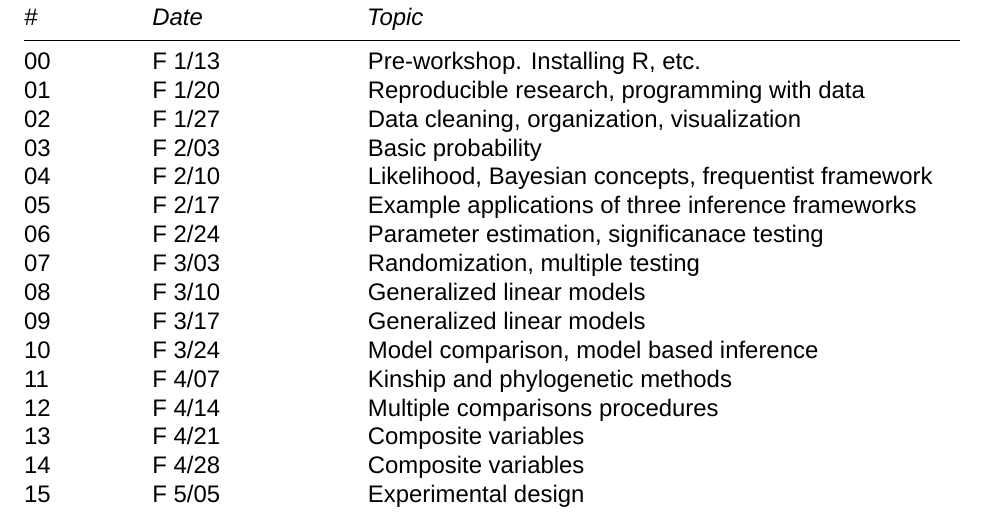
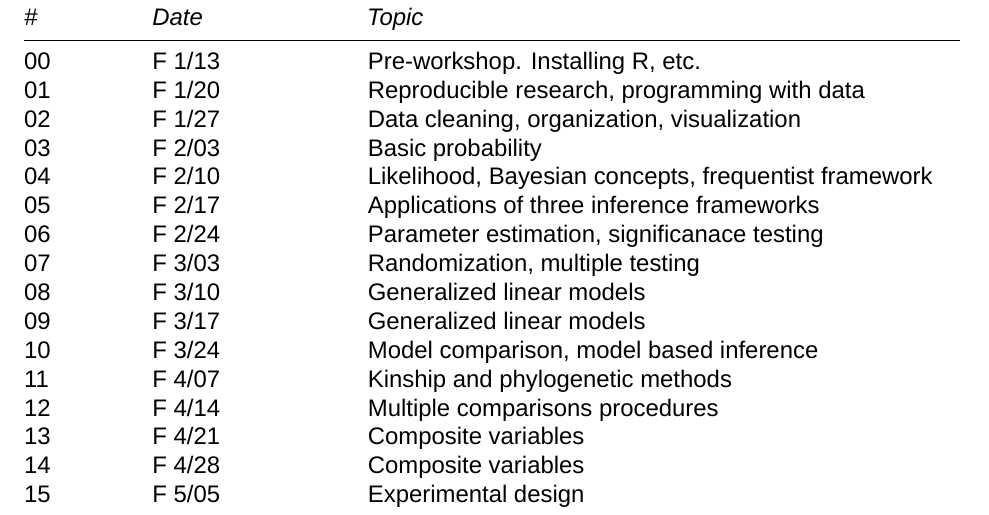
Before and after one commit to kmiddleton/quant_methods, an R Markdown document (Quant_Methods_Syllabus.Rmd): part of page 5 of 6, cut so that both start at the same text. Rendered offline with R 4.5, knitr and Pandoc, then LaTeX, with nearby package versions; a font, style sheet, LaTeX package, included part or bibliography that could not be used is replaced or left out.

Commit message:
Small edit to syllabus

```diff
--- a/Quant_Methods_Syllabus.Rmd
+++ b/Quant_Methods_Syllabus.Rmd
@@ -130,7 +130,7 @@ _#_   | _Date_    | _Topic_                          |
 02    | F 1/27    | Data cleaning, organization, visualization |
 03    | F 2/03    | Basic probability |
 04    | F 2/10    | Likelihood, Bayesian concepts, frequentist framework |
-05    | F 2/17    | Example applications of three inference frameworks |
+05    | F 2/17    | Applications of three inference frameworks |
 06    | F 2/24    | Parameter estimation, significanace testing |
 07    | F 3/03    | Randomization, multiple testing |
 08    | F 3/10    | Generalized linear models |
```
